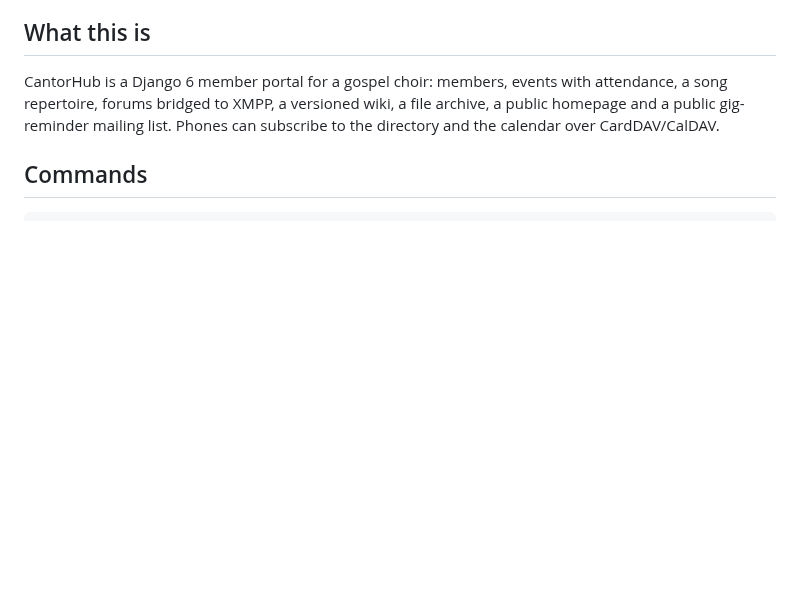
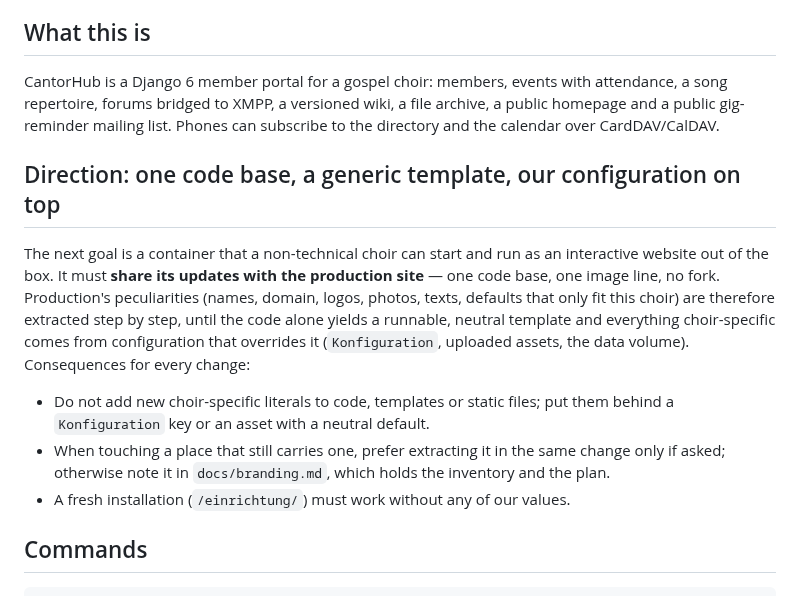
Before and after one commit to hgruber/CantorHub, a Markdown page: CLAUDE.md, the part around the change. GitHub-like rendering; blank space fills up the shorter version.

```diff
--- a/CLAUDE.md
+++ b/CLAUDE.md
@@ -17,6 +17,21 @@ CantorHub is a Django 6 member portal for a gospel choir: members, events with a
 repertoire, forums bridged to XMPP, a versioned wiki, a file archive, a public homepage and a
 public gig-reminder mailing list. Phones can subscribe to the directory and the calendar over
 CardDAV/CalDAV.
+
+## Direction: one code base, a generic template, our configuration on top
+
+The next goal is a container that a non-technical choir can start and run as an interactive
+website out of the box. It must **share its updates with the production site** — one code base,
+one image line, no fork. Production's peculiarities (names, domain, logos, photos, texts,
+defaults that only fit this choir) are therefore extracted step by step, until the code alone
+yields a runnable, neutral template and everything choir-specific comes from configuration that
+overrides it (`Konfiguration`, uploaded assets, the data volume). Consequences for every change:
+
+- Do not add new choir-specific literals to code, templates or static files; put them behind a
+  `Konfiguration` key or an asset with a neutral default.
+- When touching a place that still carries one, prefer extracting it in the same change only if
+  asked; otherwise note it in `docs/branding.md`, which holds the inventory and the plan.
+- A fresh installation (`/einrichtung/`) must work without any of our values.
 
 ## Commands
 
```
Also changed, not shown: README.md (+16 -0 lines).
